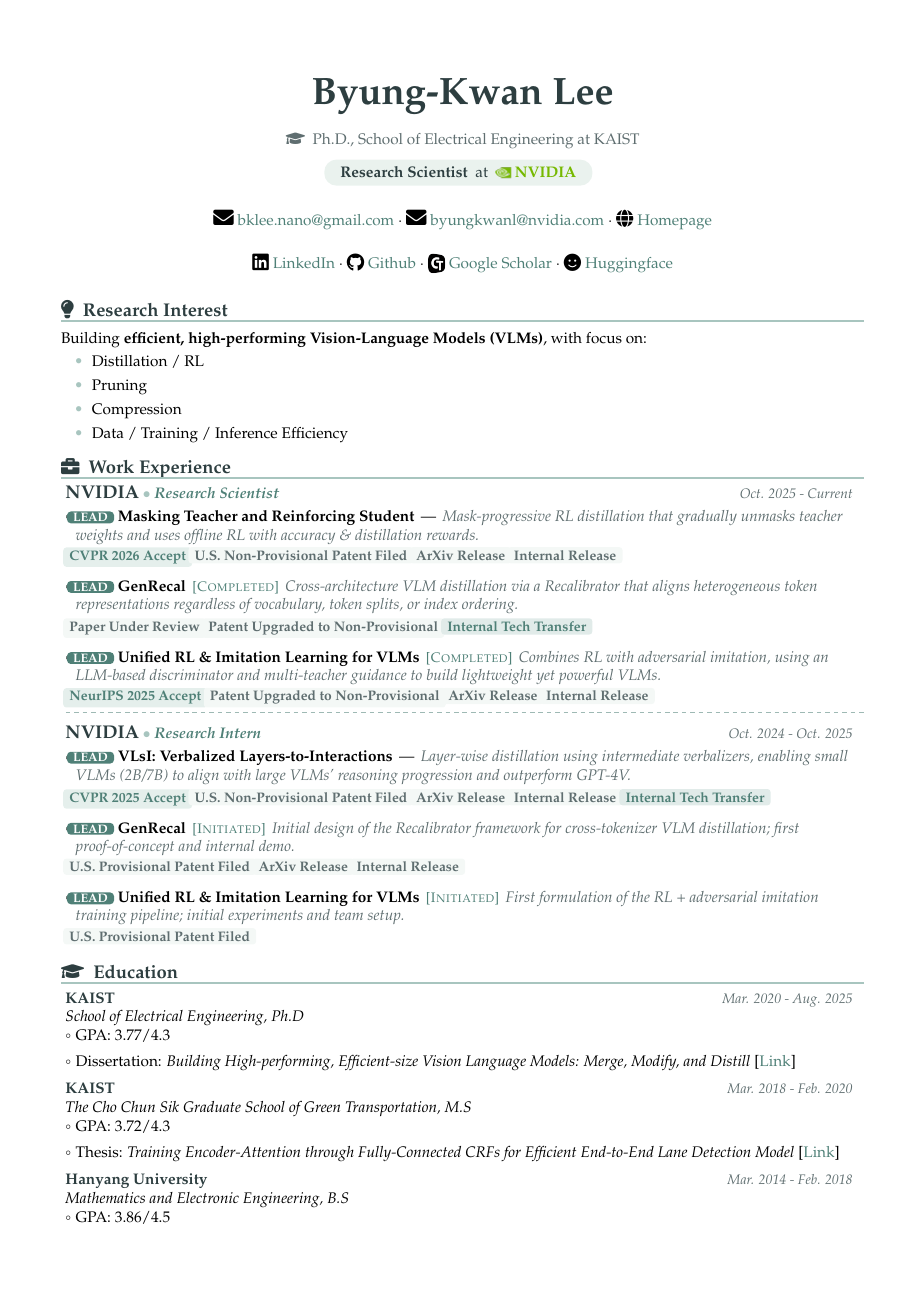
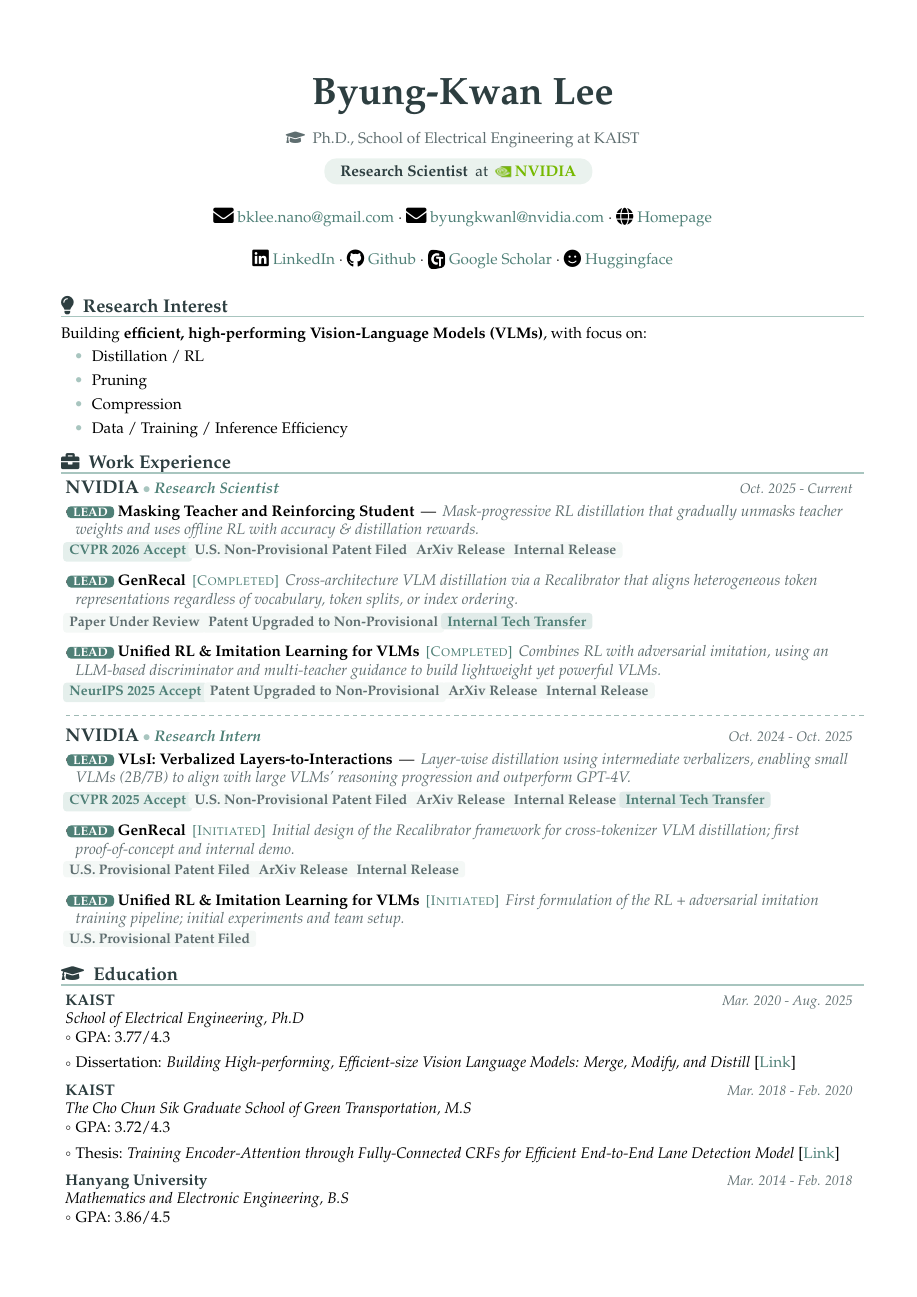
Before and after one commit to ByungKwanLee/ByungKwanLee-CV, a LaTeX document (main.tex): page 1 of 4. Compiled offline with pdfLaTeX.

Commit message:
Updates from Overleaf

```diff
--- a/main.tex
+++ b/main.tex
@@ -134,7 +134,7 @@
 
 % Dashed separator (e.g., between roles at the same company)
 \newcommand{\dashedDivider}[1][1.0]{%
-  \par\vspace{-2mm}%
+  \par\vspace{0mm}%
   \noindent\hspace*{\fill}%
   \tikz \draw[dashed, color=accentDark!55, line width=0.5pt,
               dash pattern=on 3pt off 2.5pt] (0,0) -- (#1\linewidth,0);%
```
